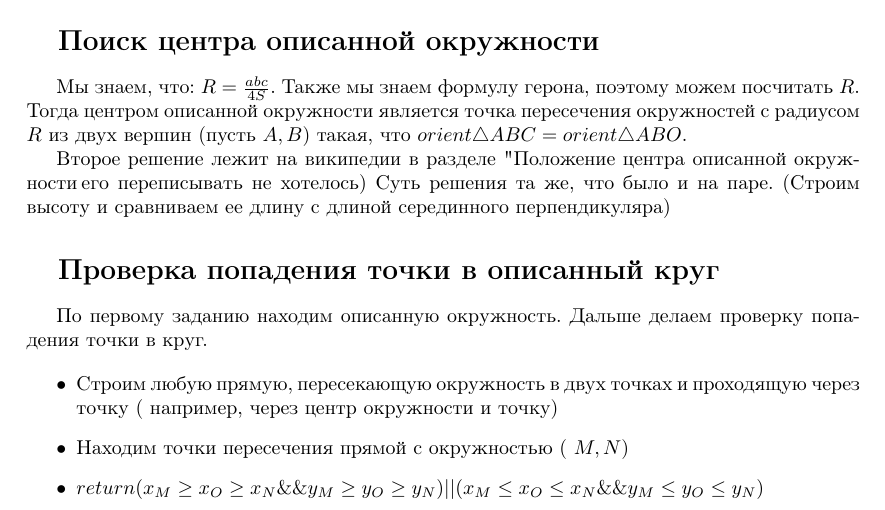
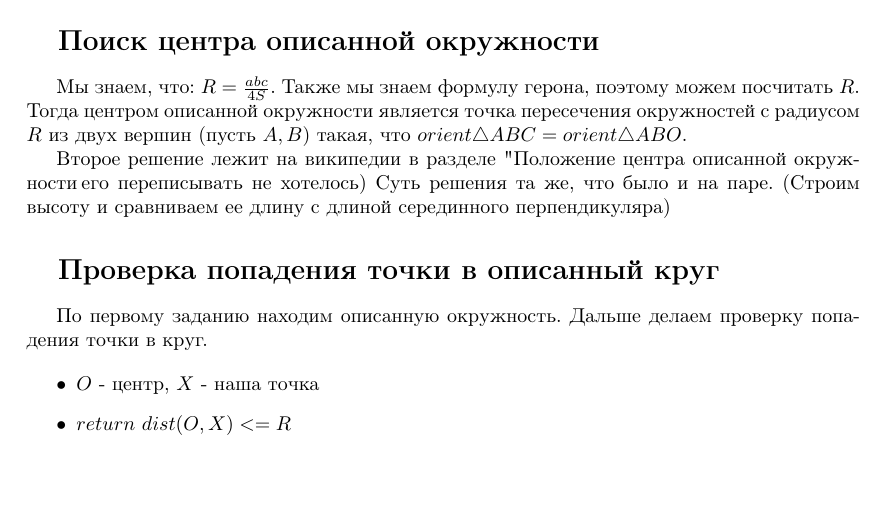
Before and after one commit to vans239/UnixItmo, a LaTeX document (geometry/task1.tex): part of the page, cut so that both start at the same text. Compiled offline with pdfLaTeX.

Commit message:
1 task added

```diff
--- a/geometry/task1.tex
+++ b/geometry/task1.tex
@@ -30,9 +30,8 @@
 Дальше делаем проверку попадения точки в круг.
 
 \begin{itemize}
-\itemСтроим любую прямую, пересекающую окружность в двух точках и проходящую через точку ( например, через центр окружности и точку)
-\itemНаходим точки пересечения прямой с окружностью ( $M,N$)
-\item $return  (x_M \ge x_O \ge x_N   \&\&  y_M \ge y_O \ge y_N) || (x_M \le x_O \le x_N  \&\&  y_M \le y_O \le y_N) $
+\item $O$ - центр, $X$ - наша точка
+\item $return$ $dist( O, X) <= R $
 \end{itemize}
 
 
```
Also changed, not shown: geometry/task1.pdf.
